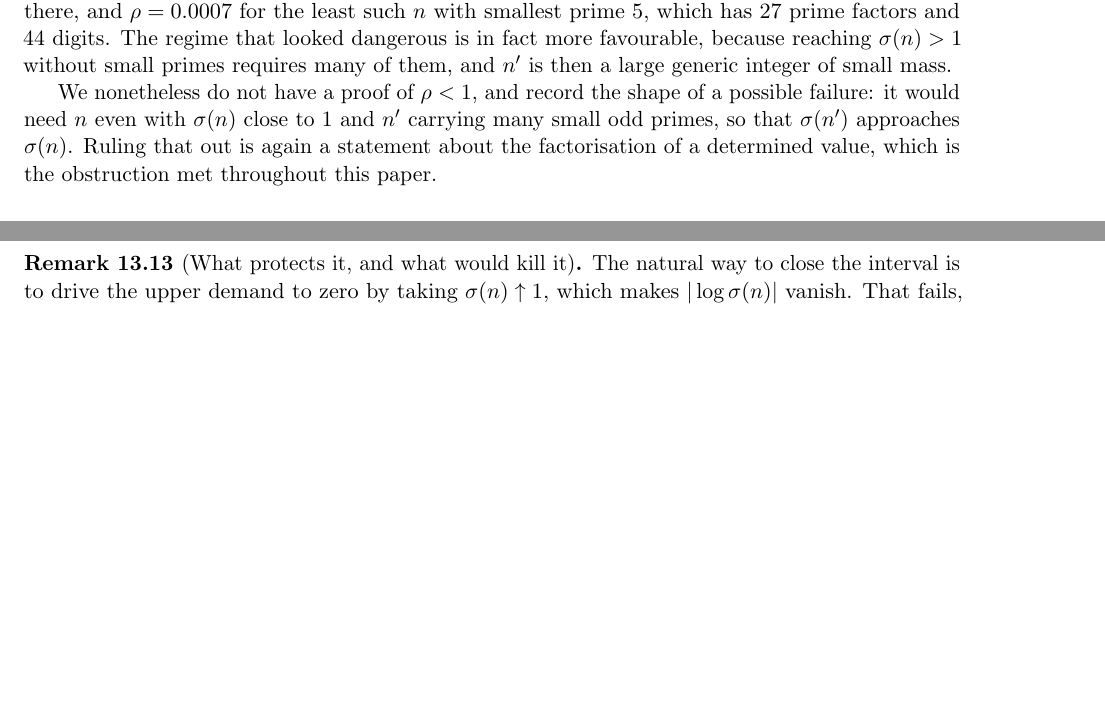
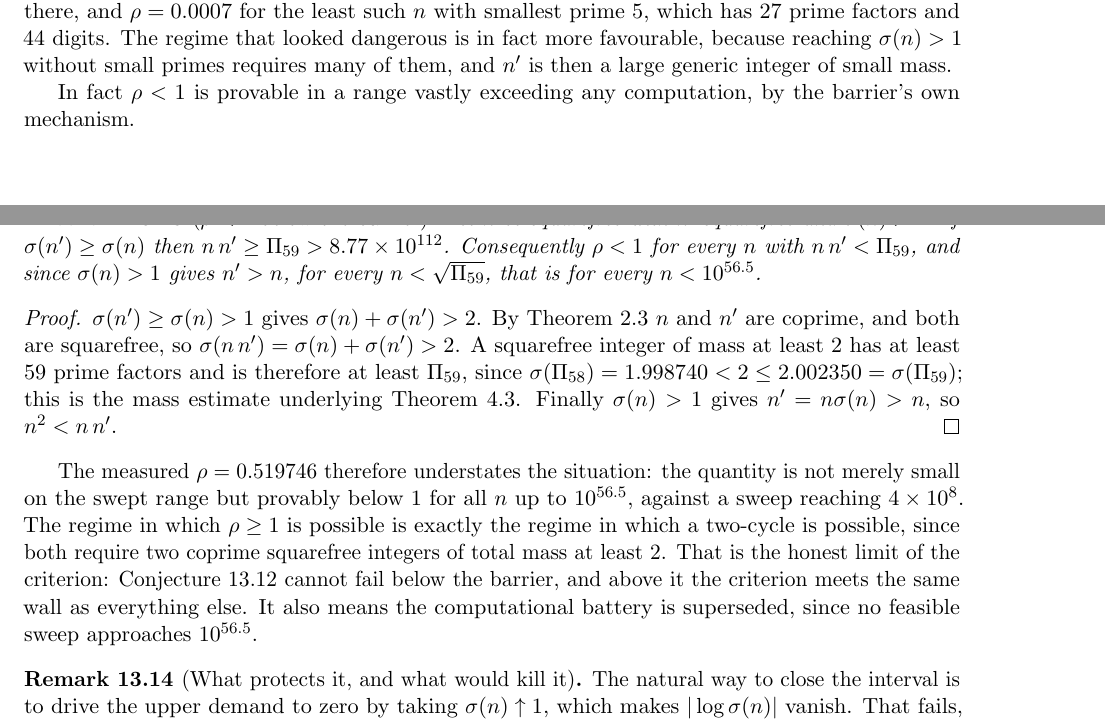
Before and after one commit to ElVec1o/erdos307, a LaTeX paper (paper/erdos307.tex): two parts of pages 49 and 50 of 69, joined at a grey line, cut so that both start at the same text, the shorter picture padded with empty space. Compiled offline with pdfLaTeX.

Commit message:
thm:rhobarrier: rho < 1 proved for all n below 1e56.5, by the barrier's own mechanism
The quantity rho = sup{sigma(n')/sigma(n) : sigma(n) > 1} was measured at 0.519746 and conjectured
below 1. It is provable, in a range vastly exceeding any computation.

If sigma(n') >= sigma(n) > 1 then sigma(n) + sigma(n') > 2. By thm:structure n and n' are coprime,
and both are squarefree, so sigma(n n') = sigma(n) + sigma(n') > 2. A squarefree integer of mass at
least 2 has at least 59 prime factors and is therefore at least Pi_59, since
sigma(Pi_58) = 1.998740 < 2 <= 2.002350 = sigma(Pi_59). Hence rho >= 1 forces n n' >= Pi_59, which
exceeds 8.77e112, and since sigma(n) > 1 gives n' > n this means n > sqrt(Pi_59) = 1e56.5.

So rho < 1 holds for every n below 10^56.5, against a computational sweep that reached 4e8. The
battery is thereby superseded and was not extended: no feasible sweep approaches 10^56.5, so
pushing it from 4e8 to 1e9 would add nothing the theorem does not already give.

The limit of the criterion is now clear and is stated as such. The regime in which rho >= 1 is
possible is exactly the regime in which a two-cycle is possible, since both require two coprime
squarefree integers of total mass at least 2 and therefore both live above Pi_59. conj:lyap cannot
fail below the barrier, and above it the criterion meets the same wall as everything else. This is
a theorem about where the criterion holds, not a route to deciding #307. In particular conj:lyap is
not established, since L <= 1/(e(1-rho)) needs rho bounded away from 1 uniformly.

```diff
--- a/paper/erdos307.tex
+++ b/paper/erdos307.tex
@@ -2859,10 +2859,31 @@ $5$, which has $27$ prime factors and $44$ digits. The regime that looked danger
 favourable, because reaching $\sigma(n)>1$ without small primes requires many of them, and $n'$ is
 then a large generic integer of small mass.
 
-We nonetheless do not have a proof of $\rho<1$, and record the shape of a possible failure: it would
-need $n$ even with $\sigma(n)$ close to $1$ and $n'$ carrying many small odd primes, so that
-$\sigma(n')$ approaches $\sigma(n)$. Ruling that out is again a statement about the factorisation of
-a determined value, which is the obstruction met throughout this paper.
+In fact $\rho<1$ is provable in a range vastly exceeding any computation, by the barrier's own
+mechanism.
+
+\begin{theorem}[$\rho<1$ below the barrier]\label{thm:rhobarrier}
+Let $n$ be squarefree with $n'$ squarefree and $\sigma(n)>1$. If $\sigma(n')\ge\sigma(n)$ then
+$n\,n'\ge\Pi_{59}>8.77\times10^{112}$. Consequently $\rho<1$ for every $n$ with
+$n\,n'<\Pi_{59}$, and since $\sigma(n)>1$ gives $n'>n$, for every $n<\sqrt{\Pi_{59}}$, that is for
+every $n<10^{56.5}$.
+\end{theorem}
+\begin{proof}
+$\sigma(n')\ge\sigma(n)>1$ gives $\sigma(n)+\sigma(n')>2$. By Theorem~\ref{thm:structure} $n$ and
+$n'$ are coprime, and both are squarefree, so $\sigma(n\,n')=\sigma(n)+\sigma(n')>2$. A squarefree
+integer of mass at least $2$ has at least $59$ prime factors and is therefore at least $\Pi_{59}$,
+since $\sigma(\Pi_{58})=1.998740<2\le2.002350=\sigma(\Pi_{59})$; this is the mass estimate
+underlying Theorem~\ref{thm:barrier}. Finally $\sigma(n)>1$ gives $n'=n\sigma(n)>n$, so
+$n^2<n\,n'$.
+\end{proof}
+
+The measured $\rho=0.519746$ therefore understates the situation: the quantity is not merely small
+on the swept range but provably below $1$ for all $n$ up to $10^{56.5}$, against a sweep reaching
+$4\times10^{8}$. The regime in which $\rho\ge1$ is possible is exactly the regime in which a
+two-cycle is possible, since both require two coprime squarefree integers of total mass at least
+$2$. That is the honest limit of the criterion: Conjecture~\ref{conj:lyap} cannot fail below the
+barrier, and above it the criterion meets the same wall as everything else. It also means the
+computational battery is superseded, since no feasible sweep approaches $10^{56.5}$.
 
 \begin{remark}[What protects it, and what would kill it]\label{rem:lyapstatus}
 The natural way to close the interval is to drive the upper demand to zero by taking
```
Also changed, not shown: paper/erdos307.pdf.
